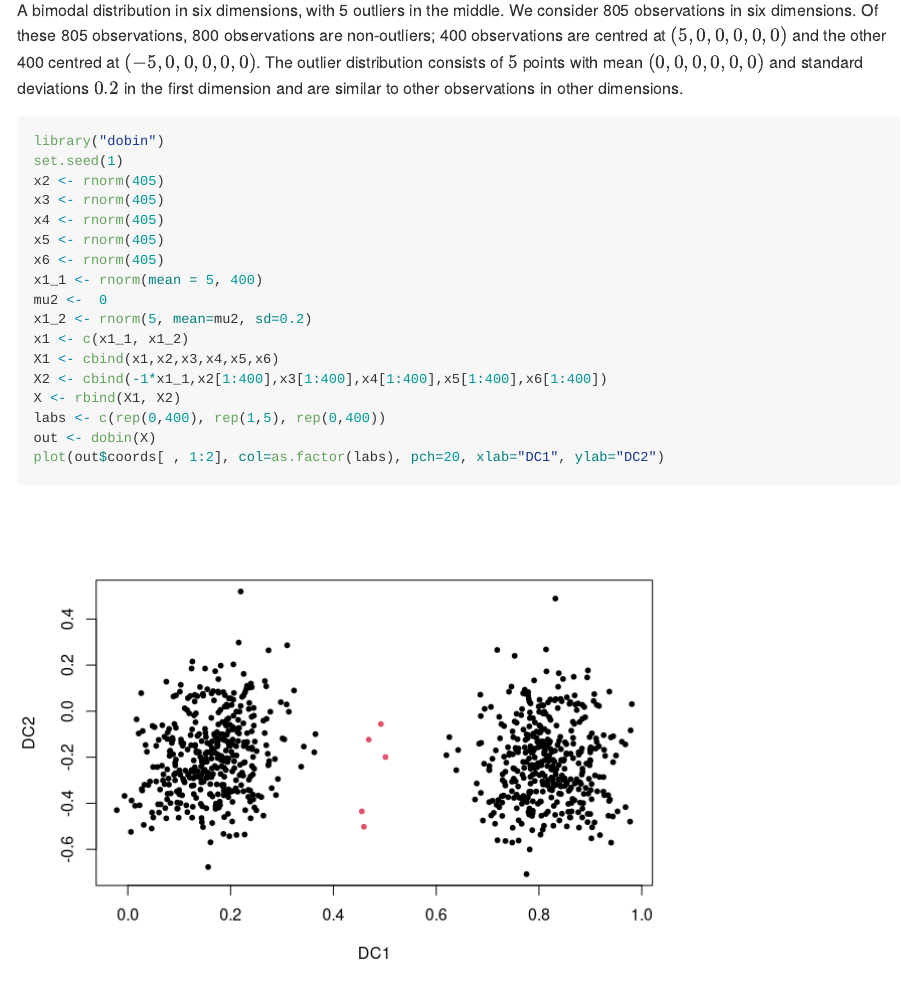
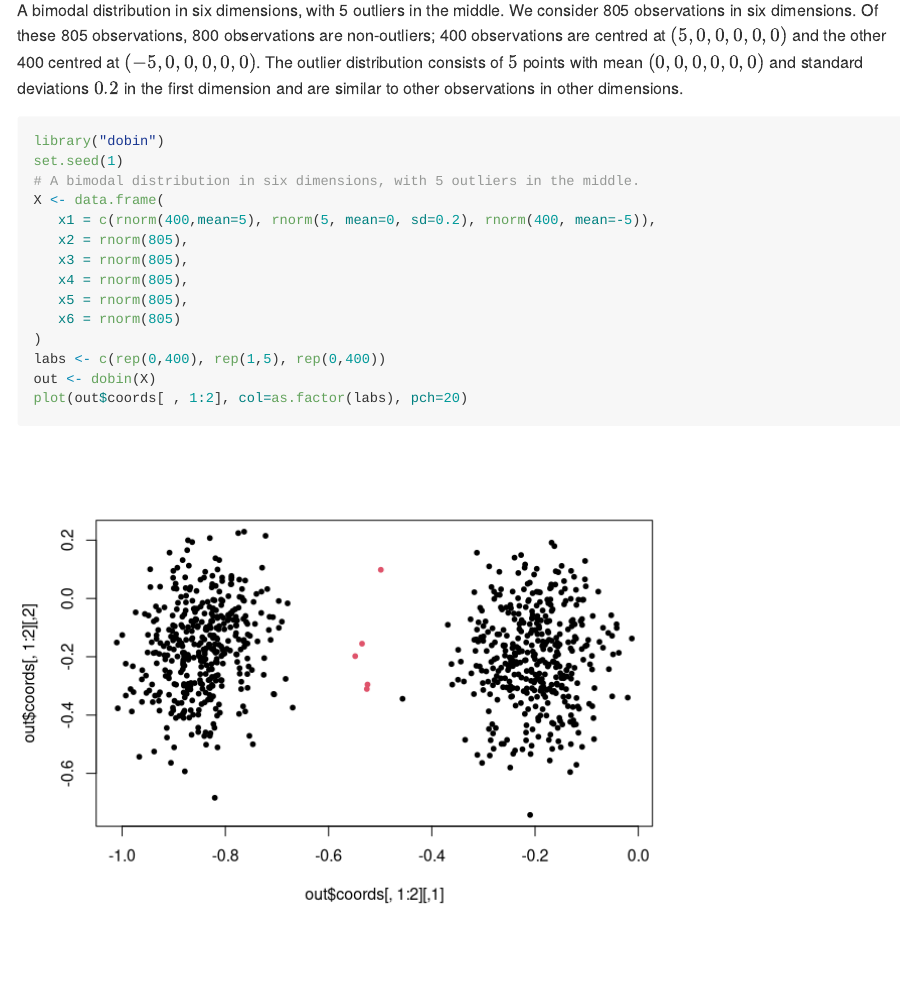
Before and after one commit to sevvandi/dobin, an R Markdown document (README.Rmd): the page in a window 1100 px wide, from 340 px down. Rendered offline with R 4.5, knitr and Pandoc, with nearby package versions; badge pictures from the web are left out.

Commit message:
changed example

````diff
--- a/README.Rmd
+++ b/README.Rmd
@@ -21,19 +21,16 @@ A bimodal distribution in six dimensions, with 5 outliers in the middle.  We con
 ```{r bimodal}
 library("dobin")
 set.seed(1)
-x2 <- rnorm(405)
-x3 <- rnorm(405)
-x4 <- rnorm(405)
-x5 <- rnorm(405)
-x6 <- rnorm(405)
-x1_1 <- rnorm(mean = 5, 400)
-mu2 <-  0
-x1_2 <- rnorm(5, mean=mu2, sd=0.2)
-x1 <- c(x1_1, x1_2)
-X1 <- cbind(x1,x2,x3,x4,x5,x6)
-X2 <- cbind(-1*x1_1,x2[1:400],x3[1:400],x4[1:400],x5[1:400],x6[1:400])
-X <- rbind(X1, X2)
+# A bimodal distribution in six dimensions, with 5 outliers in the middle.
+X <- data.frame(
+   x1 = c(rnorm(400,mean=5), rnorm(5, mean=0, sd=0.2), rnorm(400, mean=-5)),
+   x2 = rnorm(805),
+   x3 = rnorm(805),
+   x4 = rnorm(805),
+   x5 = rnorm(805),
+   x6 = rnorm(805)
+)
 labs <- c(rep(0,400), rep(1,5), rep(0,400))
 out <- dobin(X)
-plot(out$coords[ , 1:2], col=as.factor(labs), pch=20, xlab="DC1", ylab="DC2")
+plot(out$coords[ , 1:2], col=as.factor(labs), pch=20)
 ```
````
Also changed, not shown: README.md, 1 other file.
